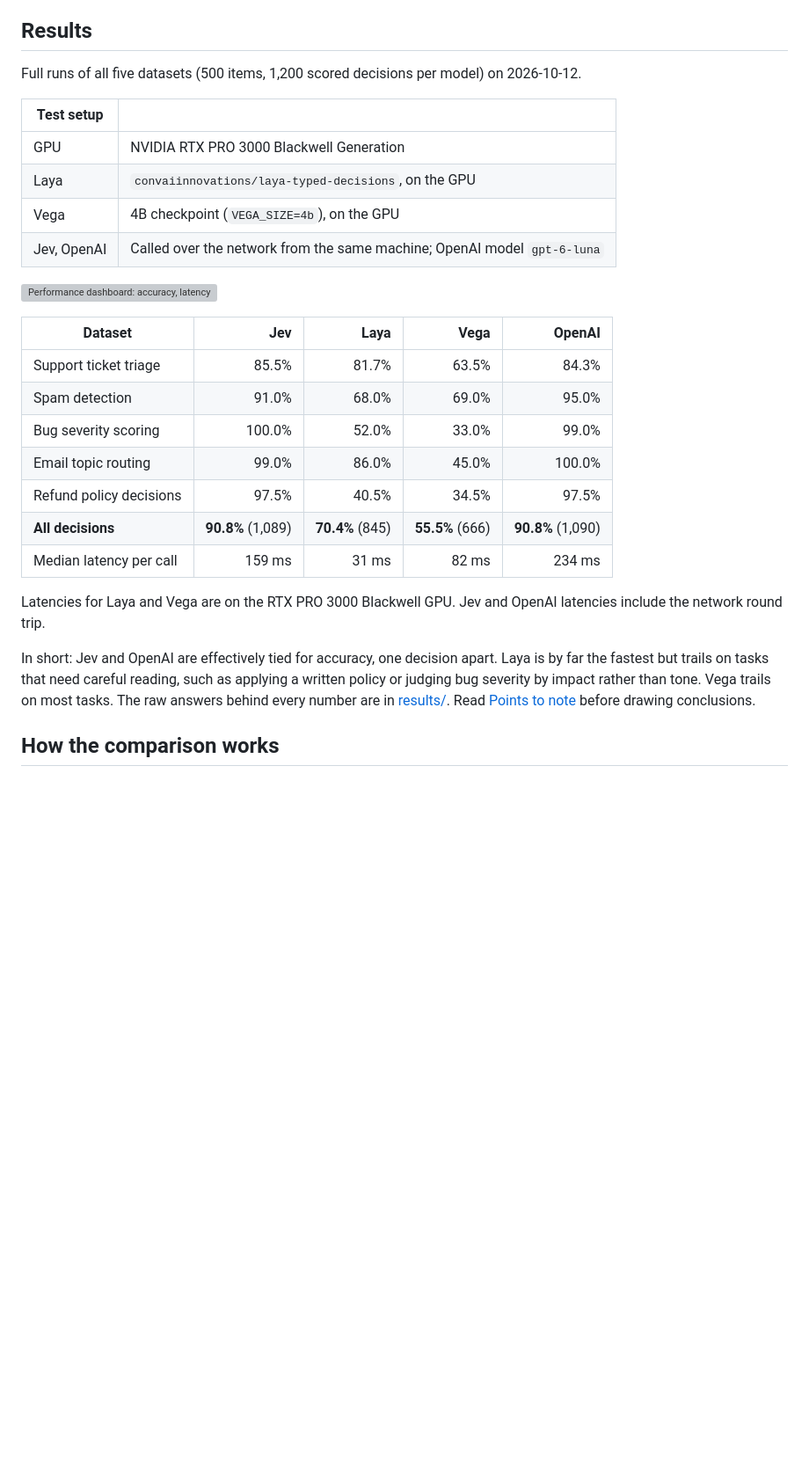
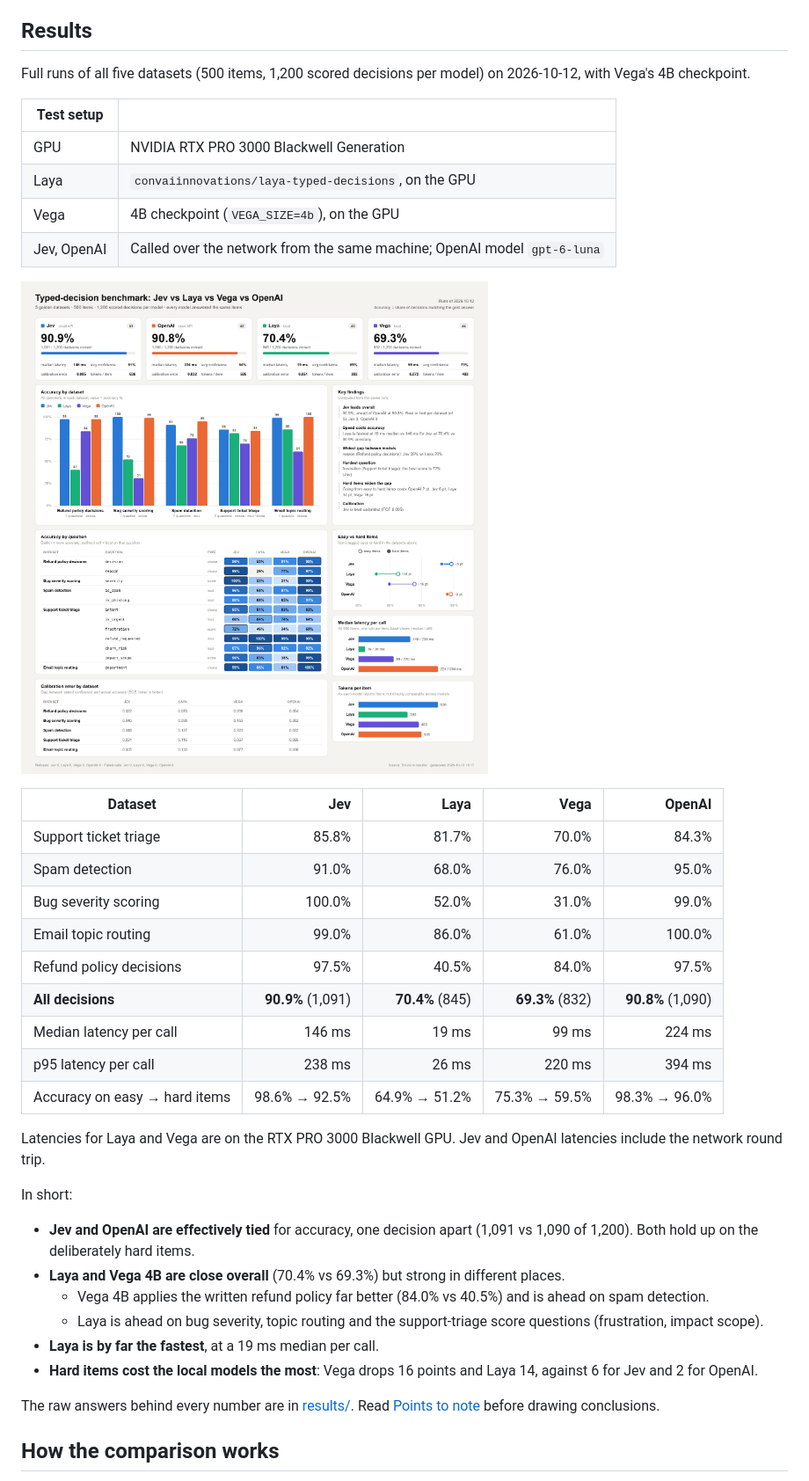
Before and after one commit to janagarajsn/jev-vs-laya-vs-vega, a Markdown page: README.md, the part around one of its changes. Shown at 88% size. Drawn GitHub-style; pictures changed too: results/performance_dashboard.jpg (added); blank space fills up the shorter version; grey boxes are pictures that could not be loaded.

```diff
--- a/README.md
+++ b/README.md
@@ -15,7 +15,7 @@ All four answer *typed* questions about a piece of text: pick one option (**choi
 
 ## Results
 
-Full runs of all five datasets (500 items, 1,200 scored decisions per model) on 2026-10-12.
+Full runs of all five datasets (500 items, 1,200 scored decisions per model) on 2026-10-12, with Vega's 4B checkpoint.
 
 | Test setup | |
 |---|---|
@@ -28,17 +28,28 @@ Full runs of all five datasets (500 items, 1,200 scored decisions per model) on
 
 | Dataset | Jev | Laya | Vega | OpenAI |
 |---------|----:|-----:|-----:|-------:|
-| Support ticket triage | 85.5% | 81.7% | 63.5% | 84.3% |
-| Spam detection | 91.0% | 68.0% | 69.0% | 95.0% |
-| Bug severity scoring | 100.0% | 52.0% | 33.0% | 99.0% |
-| Email topic routing | 99.0% | 86.0% | 45.0% | 100.0% |
-| Refund policy decisions | 97.5% | 40.5% | 34.5% | 97.5% |
-| **All decisions** | **90.8%** (1,089) | **70.4%** (845) | **55.5%** (666) | **90.8%** (1,090) |
-| Median latency per call | 159 ms | 31 ms | 82 ms | 234 ms |
+| Support ticket triage | 85.8% | 81.7% | 70.0% | 84.3% |
+| Spam detection | 91.0% | 68.0% | 76.0% | 95.0% |
+| Bug severity scoring | 100.0% | 52.0% | 31.0% | 99.0% |
+| Email topic routing | 99.0% | 86.0% | 61.0% | 100.0% |
+| Refund policy decisions | 97.5% | 40.5% | 84.0% | 97.5% |
+| **All decisions** | **90.9%** (1,091) | **70.4%** (845) | **69.3%** (832) | **90.8%** (1,090) |
+| Median latency per call | 146 ms | 19 ms | 99 ms | 224 ms |
+| p95 latency per call | 238 ms | 26 ms | 220 ms | 394 ms |
+| Accuracy on easy → hard items | 98.6% → 92.5% | 64.9% → 51.2% | 75.3% → 59.5% | 98.3% → 96.0% |
 
 Latencies for Laya and Vega are on the RTX PRO 3000 Blackwell GPU. Jev and OpenAI latencies include the network round trip.
 
-In short: Jev and OpenAI are effectively tied for accuracy, one decision apart. Laya is by far the fastest but trails on tasks that need careful reading, such as applying a written policy or judging bug severity by impact rather than tone. Vega trails on most tasks. The raw answers behind every number are in [results/](results/). Read [Points to note](#points-to-note) before drawing conclusions.
+In short:
+
+- **Jev and OpenAI are effectively tied** for accuracy, one decision apart (1,091 vs 1,090 of 1,200). Both hold up on the deliberately hard items.
+- **Laya and Vega 4B are close overall** (70.4% vs 69.3%) but strong in different places.
+  - Vega 4B applies the written refund policy far better (84.0% vs 40.5%) and is ahead on spam detection.
+  - Laya is ahead on bug severity, topic routing and the support-triage score questions (frustration, impact scope).
+- **Laya is by far the fastest**, at a 19 ms median per call.
+- **Hard items cost the local models the most**: Vega drops 16 points and Laya 14, against 6 for Jev and 2 for OpenAI.
+
+The raw answers behind every number are in [results/](results/). Read [Points to note](#points-to-note) before drawing conclusions.
 
 ## How the comparison works
 
```
Also changed, not shown: other parts of README.md (+15 -14 lines), CLAUDE.md (+12 -6 lines), 12 other files.
